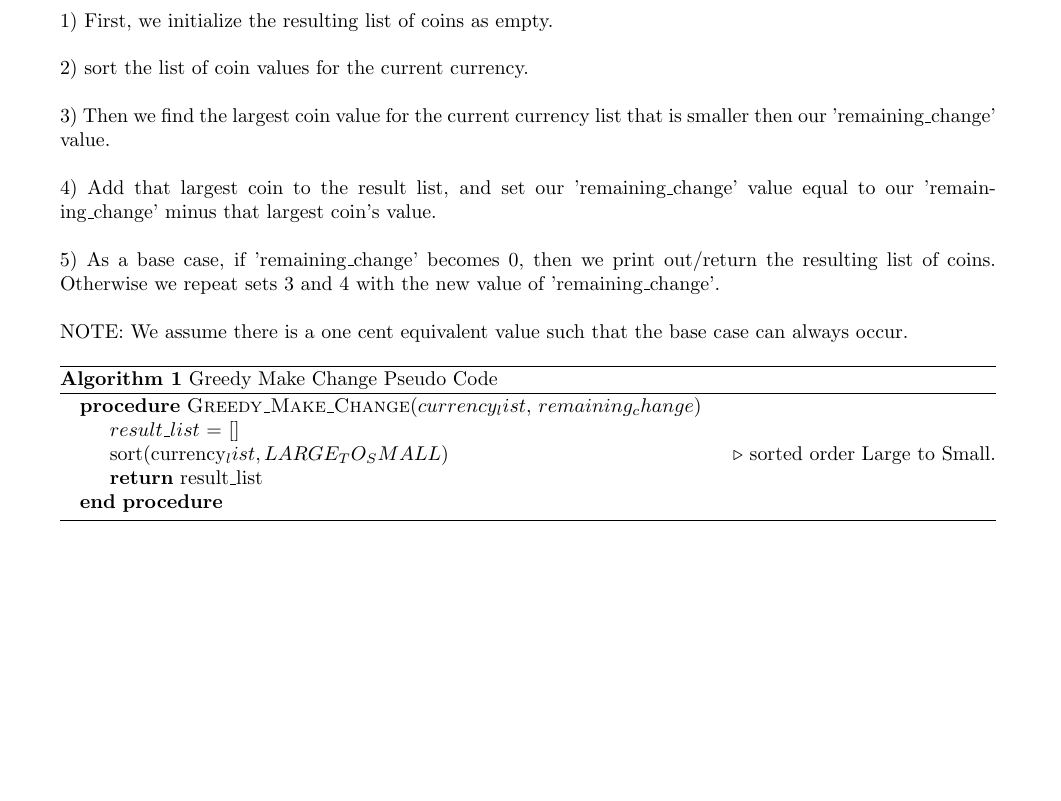
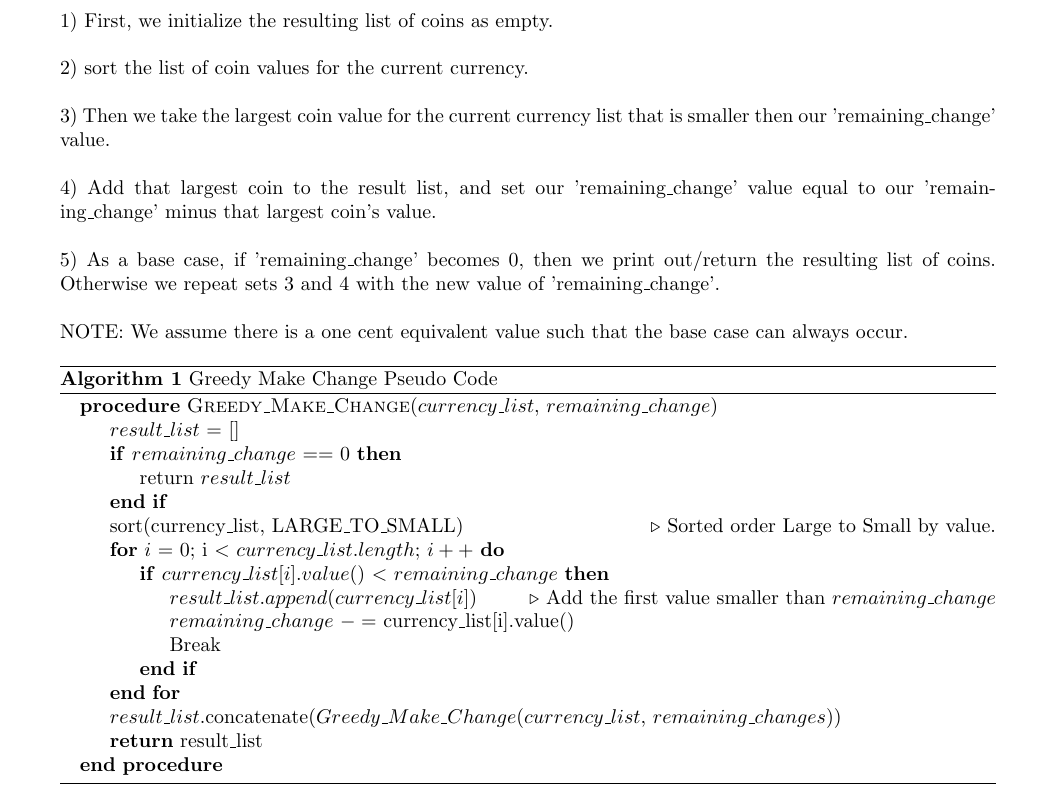
Before and after one commit to Geo3ngel/Algorithms-Homework-3, a LaTeX document (03G/main.tex): part of page 5 of 7, cut so that both start at the same text, the shorter picture padded with empty space. Compiled offline with pdfLaTeX.

Commit message:
Added problem 4 (Completed)

```diff
--- a/03G/main.tex
+++ b/03G/main.tex
@@ -76,7 +76,7 @@ The solution:
 
 2) sort the list of coin values for the current currency.
 
-3) Then we find the largest coin value for the current currency list that is smaller then our 'remaining\_change' value.
+3) Then we take the largest coin value for the current currency list that is smaller then our 'remaining\_change' value.
 
 4) Add that largest coin to the result list, and set our 'remaining\_change' value equal to our 'remaining\_change' minus that largest coin's value.
 
@@ -85,16 +85,30 @@ The solution:
 NOTE: We assume there is a one cent equivalent value such that the base case can always occur.
 
 \begin{algorithm}
-        \caption{Greedy Make Change Pseudo Code}
-        \begin{algorithmic}
-        \Procedure{Greedy\_Make\_Change}{$currency_list$, $remaining_change$}
+    \caption{Greedy Make Change Pseudo Code}
+    \begin{algorithmic}
+        \Procedure{Greedy\_Make\_Change}{$currency\_list$, $remaining\_change$}
             \State $result\_list$ = []
-            \State sort(currency_list, LARGE_TO_SMALL) \Comment{sorted order Large to Small.}
-            \State \textbf{return} result\_list
+            \If{$remaining\_change$ $==$ $0$}
+                \State return $result\_list$
+            \EndIf
+
+        \State sort(currency\_list, LARGE\_TO\_SMALL) \Comment{Sorted order Large to Small by value.}
+
+        \For{$i$ = 0; i $<$ $currency\_list.length$; $i++$}
+            \If{$currency\_list[i].value()$ $<$ $remaining\_change$}
+                \State $result\_list.append(currency\_list[i])$ \Comment{Add the first value smaller than} $remaining\_change$}
+                \State $remaining\_change$ $-=$ currency\_list[i].value()
+                \State Break
+            \EndIf
+        \EndFor
+
+        \State $result\_list$.concatenate($Greedy\_Make\_Change(currency\_list$, $remaining\_changes)$)
+
+        \State \textbf{return} result\_list
         \EndProcedure
     \end{algorithmic}
 \end{algorithm}
-
 
 \nextprob
 For the Greedy make change algorithm described in class on 10/02, describe the
```
